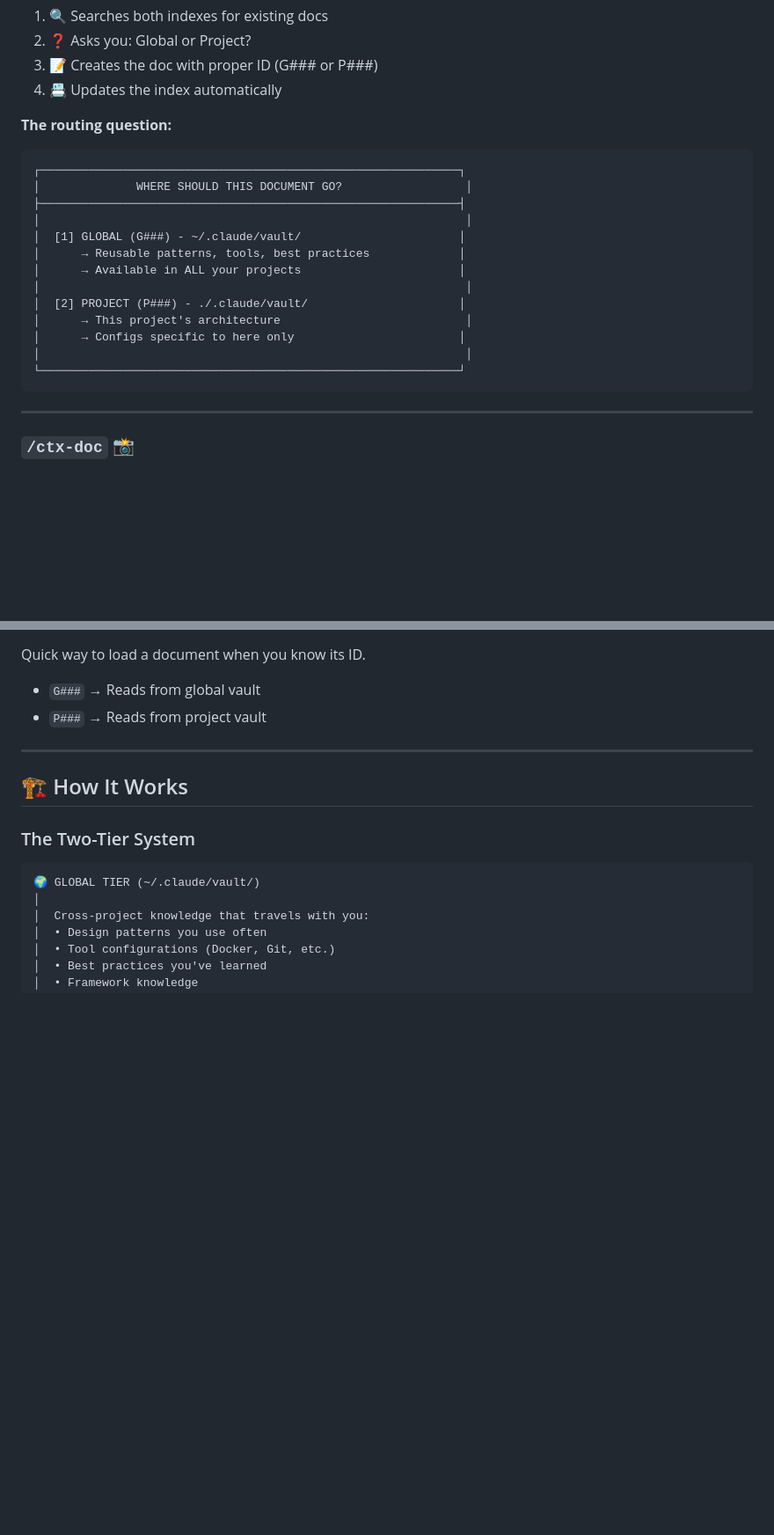
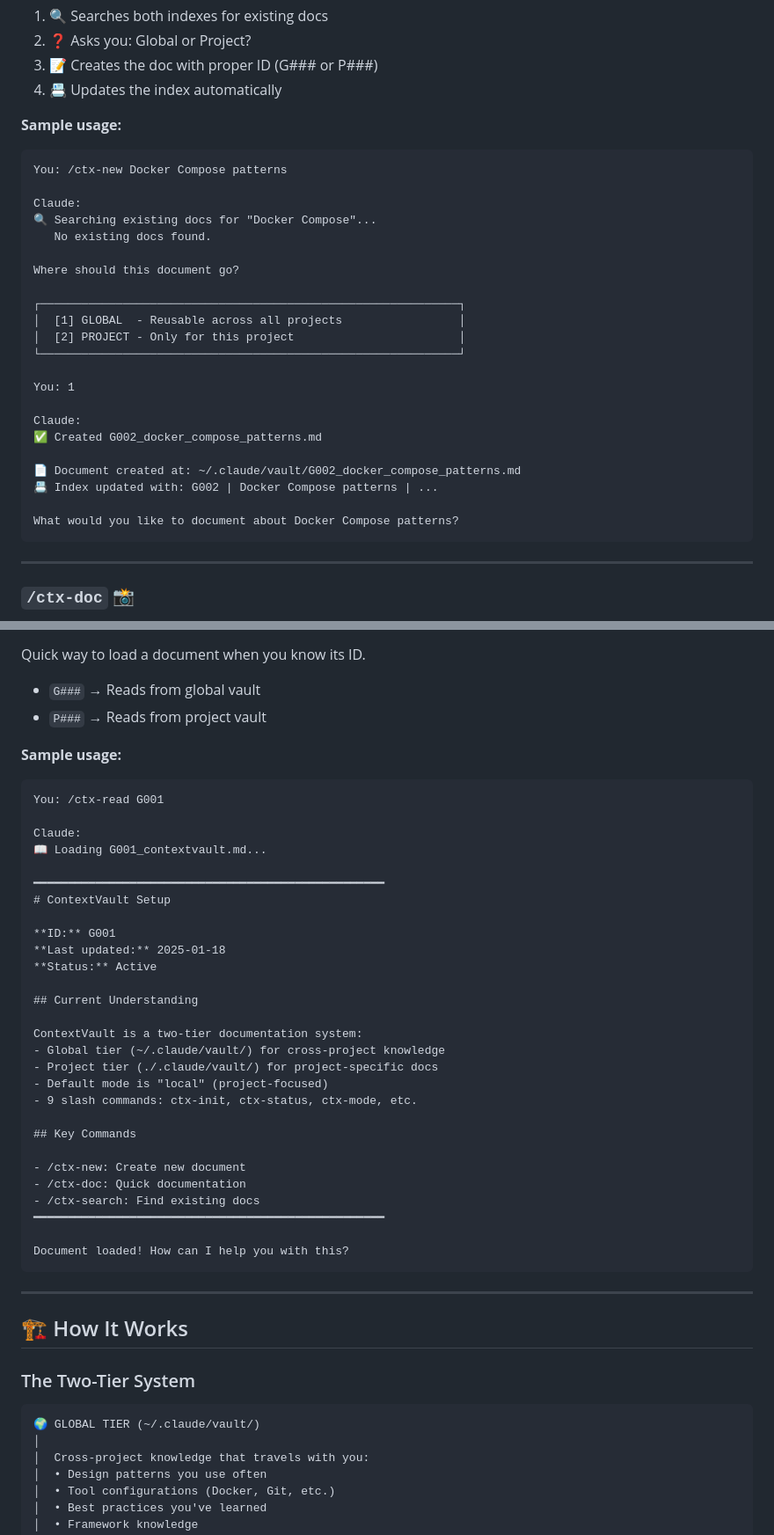
Before and after one commit to ahmadzein/ContextVault, a Markdown page: README.md, 2 parts joined by grey strips. Shown at 88% size. GitHub-like rendering; folded sections open; blank space fills up the shorter version.

````diff
--- a/README.md
+++ b/README.md
@@ -366,21 +399,30 @@ This command:
 3. 📝 Creates the doc with proper ID (G### or P###)
 4. 📇 Updates the index automatically
 
-**The routing question:**
+**Sample usage:**
 ```
+You: /ctx-new Docker Compose patterns
+
+Claude:
+🔍 Searching existing docs for "Docker Compose"...
+   No existing docs found.
+
+Where should this document go?
+
 ┌─────────────────────────────────────────────────────────────┐
-│              WHERE SHOULD THIS DOCUMENT GO?                  │
-├─────────────────────────────────────────────────────────────┤
-│                                                              │
-│  [1] GLOBAL (G###) - ~/.claude/vault/                       │
-│      → Reusable patterns, tools, best practices             │
-│      → Available in ALL your projects                       │
-│                                                              │
-│  [2] PROJECT (P###) - ./.claude/vault/                      │
-│      → This project's architecture                           │
-│      → Configs specific to here only                        │
-│                                                              │
+│  [1] GLOBAL  - Reusable across all projects                 │
+│  [2] PROJECT - Only for this project                        │
 └─────────────────────────────────────────────────────────────┘
+
+You: 1
+
+Claude:
+✅ Created G002_docker_compose_patterns.md
+
+📄 Document created at: ~/.claude/vault/G002_docker_compose_patterns.md
+📇 Index updated with: G002 | Docker Compose patterns | ...
+
+What would you like to document about Docker Compose patterns?
 ```
 
 ---
@@ -478,6 +578,38 @@ Quick way to load a document when you know its ID.
 
 - `G###` → Reads from global vault
 - `P###` → Reads from project vault
+
+**Sample usage:**
+```
+You: /ctx-read G001
+
+Claude:
+📖 Loading G001_contextvault.md...
+
+━━━━━━━━━━━━━━━━━━━━━━━━━━━━━━━━━━━━━━━━━━━━━━━━━━━
+# ContextVault Setup
+
+**ID:** G001
+**Last updated:** 2025-01-18
+**Status:** Active
+
+## Current Understanding
+
+ContextVault is a two-tier documentation system:
+- Global tier (~/.claude/vault/) for cross-project knowledge
+- Project tier (./.claude/vault/) for project-specific docs
+- Default mode is "local" (project-focused)
+- 9 slash commands: ctx-init, ctx-status, ctx-mode, etc.
+
+## Key Commands
+
+- /ctx-new: Create new document
+- /ctx-doc: Quick documentation
+- /ctx-search: Find existing docs
+━━━━━━━━━━━━━━━━━━━━━━━━━━━━━━━━━━━━━━━━━━━━━━━━━━━
+
+Document loaded! How can I help you with this?
+```
 
 </details>
 
````
Also changed, not shown: other parts of README.md (+91 -0 lines).
